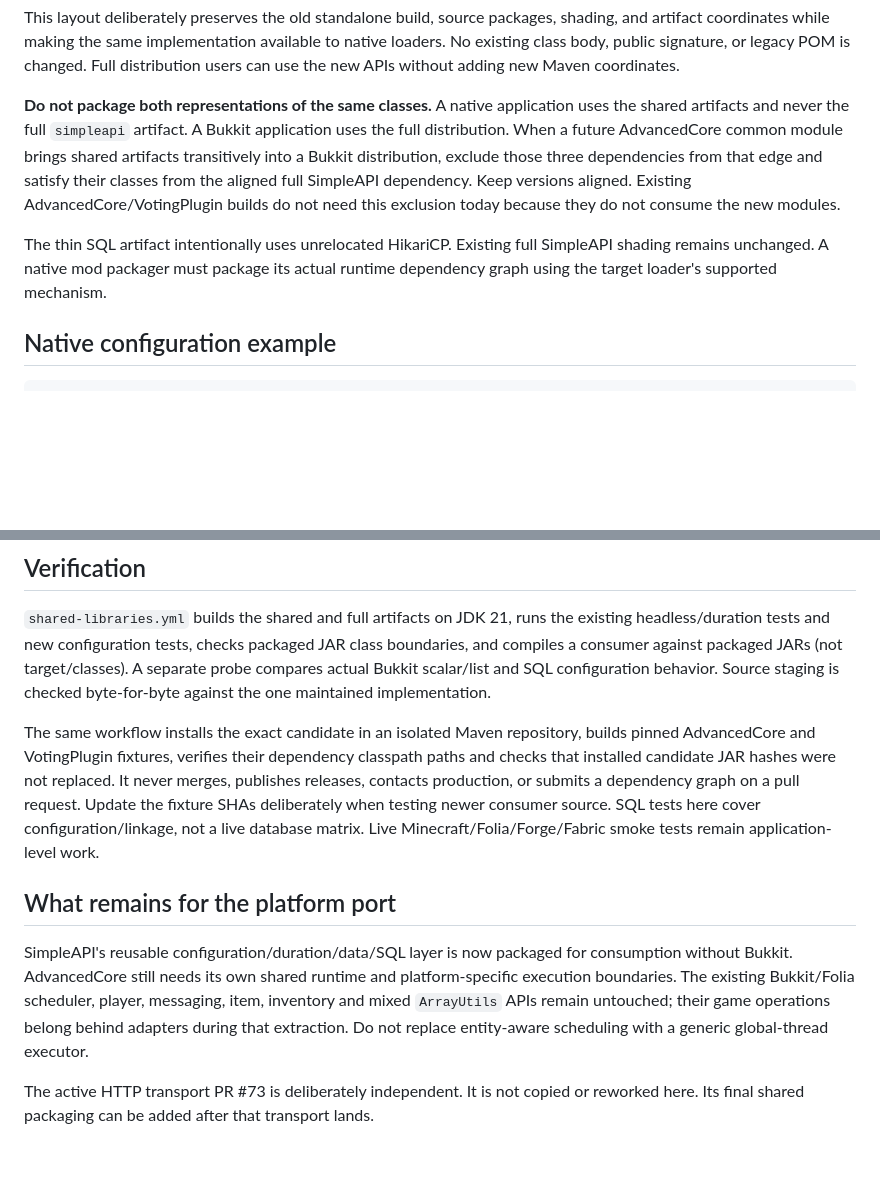
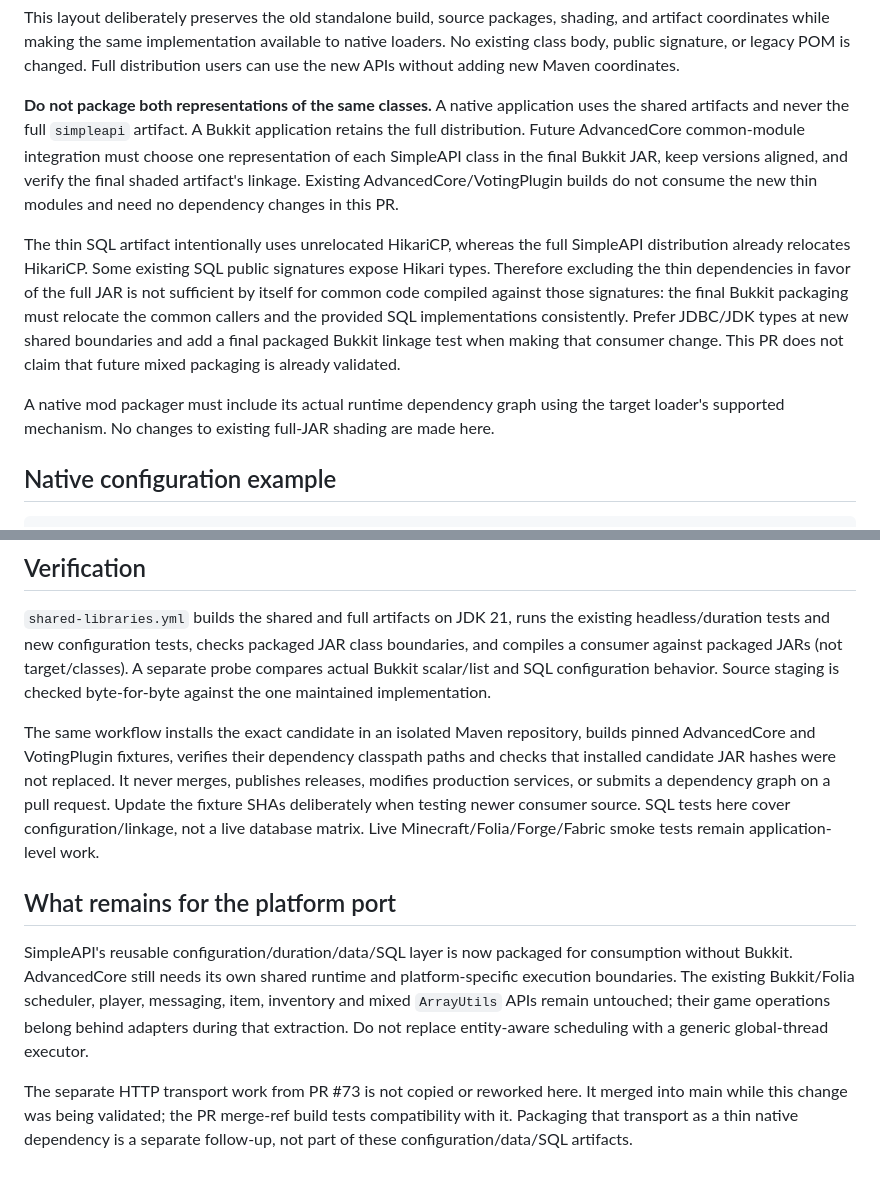
Before and after one commit to BenCodez/SimpleAPI, a Markdown page: docs/shared-libraries.md, 2 parts joined by grey strips. Rendered like a GitHub page; blank space fills up the shorter version.

Commit message:
Clarify shaded SQL integration and merged HTTP transport boundaries

```diff
--- a/docs/shared-libraries.md
+++ b/docs/shared-libraries.md
@@ -34,15 +34,24 @@ coordinates.
 
 **Do not package both representations of the same classes.** A native application
 uses the shared artifacts and never the full `simpleapi` artifact. A Bukkit
-application uses the full distribution. When a future AdvancedCore common module
-brings shared artifacts transitively into a Bukkit distribution, exclude those
-three dependencies from that edge and satisfy their classes from the aligned full
-SimpleAPI dependency. Keep versions aligned. Existing AdvancedCore/VotingPlugin
-builds do not need this exclusion today because they do not consume the new modules.
+application retains the full distribution. Future AdvancedCore common-module
+integration must choose one representation of each SimpleAPI class in the final
+Bukkit JAR, keep versions aligned, and verify the final shaded artifact's linkage.
+Existing AdvancedCore/VotingPlugin builds do not consume the new thin modules and
+need no dependency changes in this PR.
 
-The thin SQL artifact intentionally uses unrelocated HikariCP. Existing full
-SimpleAPI shading remains unchanged. A native mod packager must package its actual
-runtime dependency graph using the target loader's supported mechanism.
+The thin SQL artifact intentionally uses unrelocated HikariCP, whereas the full
+SimpleAPI distribution already relocates HikariCP. Some existing SQL public
+signatures expose Hikari types. Therefore excluding the thin dependencies in favor
+of the full JAR is not sufficient by itself for common code compiled against those
+signatures: the final Bukkit packaging must relocate the common callers and the
+provided SQL implementations consistently. Prefer JDBC/JDK types at new shared
+boundaries and add a final packaged Bukkit linkage test when making that consumer
+change. This PR does not claim that future mixed packaging is already validated.
+
+A native mod packager must include its actual runtime dependency graph using the
+target loader's supported mechanism. No changes to existing full-JAR shading are
+made here.
 
 ## Native configuration example
 
@@ -149,8 +158,8 @@ Source staging is checked byte-for-byte against the one maintained implementatio
 The same workflow installs the exact candidate in an isolated Maven repository,
 builds pinned AdvancedCore and VotingPlugin fixtures, verifies their dependency
 classpath paths and checks that installed candidate JAR hashes were not replaced.
-It never merges, publishes releases, contacts production, or submits a dependency
-graph on a pull request. Update the fixture SHAs deliberately when testing newer
+It never merges, publishes releases, modifies production services, or submits a
+dependency graph on a pull request. Update the fixture SHAs deliberately when testing newer
 consumer source. SQL tests here cover configuration/linkage, not a live database
 matrix. Live Minecraft/Folia/Forge/Fabric smoke tests remain application-level work.
 
@@ -163,5 +172,7 @@ player, messaging, item, inventory and mixed `ArrayUtils` APIs remain untouched;
 their game operations belong behind adapters during that extraction. Do not replace
 entity-aware scheduling with a generic global-thread executor.
 
-The active HTTP transport PR #73 is deliberately independent. It is not copied or
-reworked here. Its final shared packaging can be added after that transport lands.
+The separate HTTP transport work from PR #73 is not copied or reworked here. It
+merged into main while this change was being validated; the PR merge-ref build
+tests compatibility with it. Packaging that transport as a thin native dependency
+is a separate follow-up, not part of these configuration/data/SQL artifacts.
```
